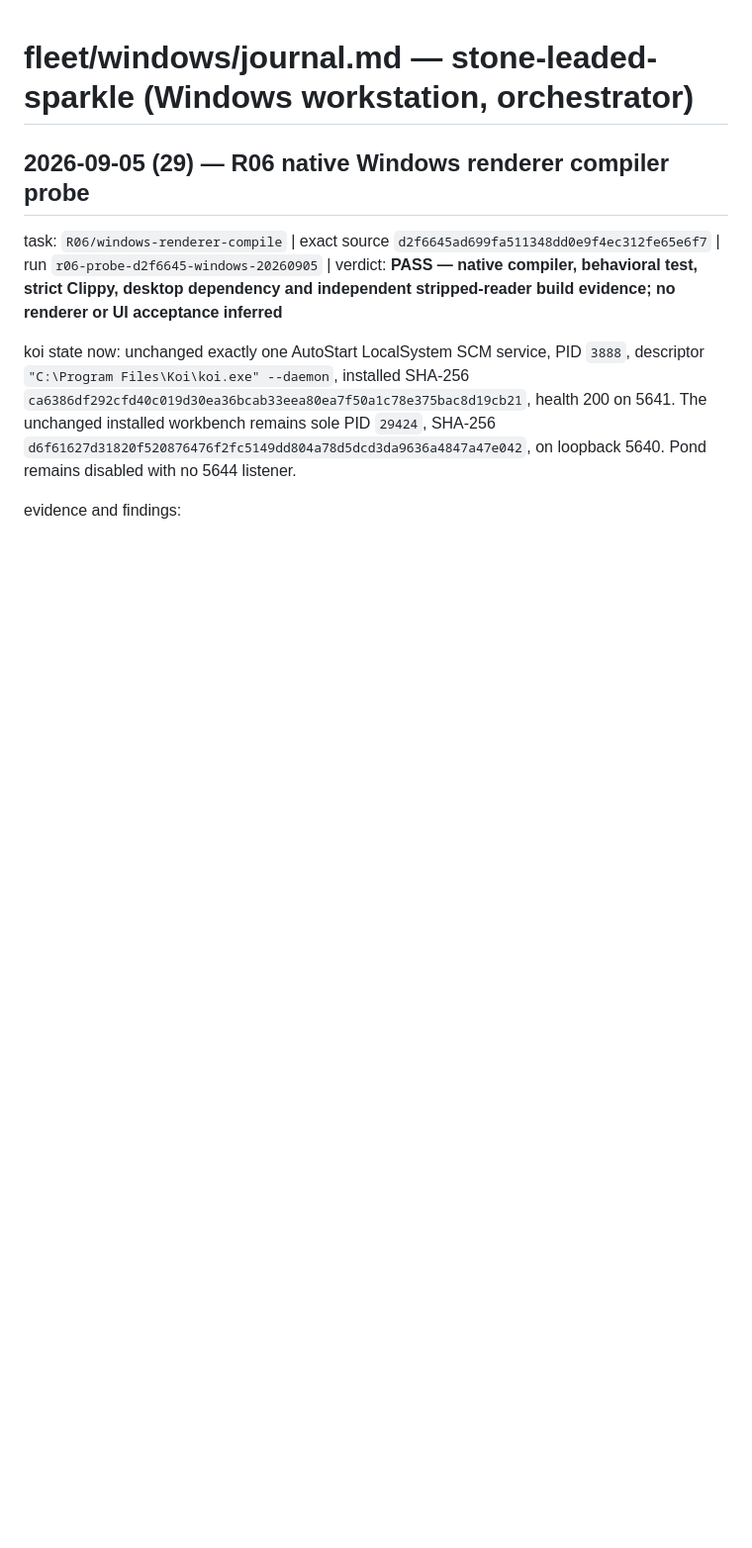
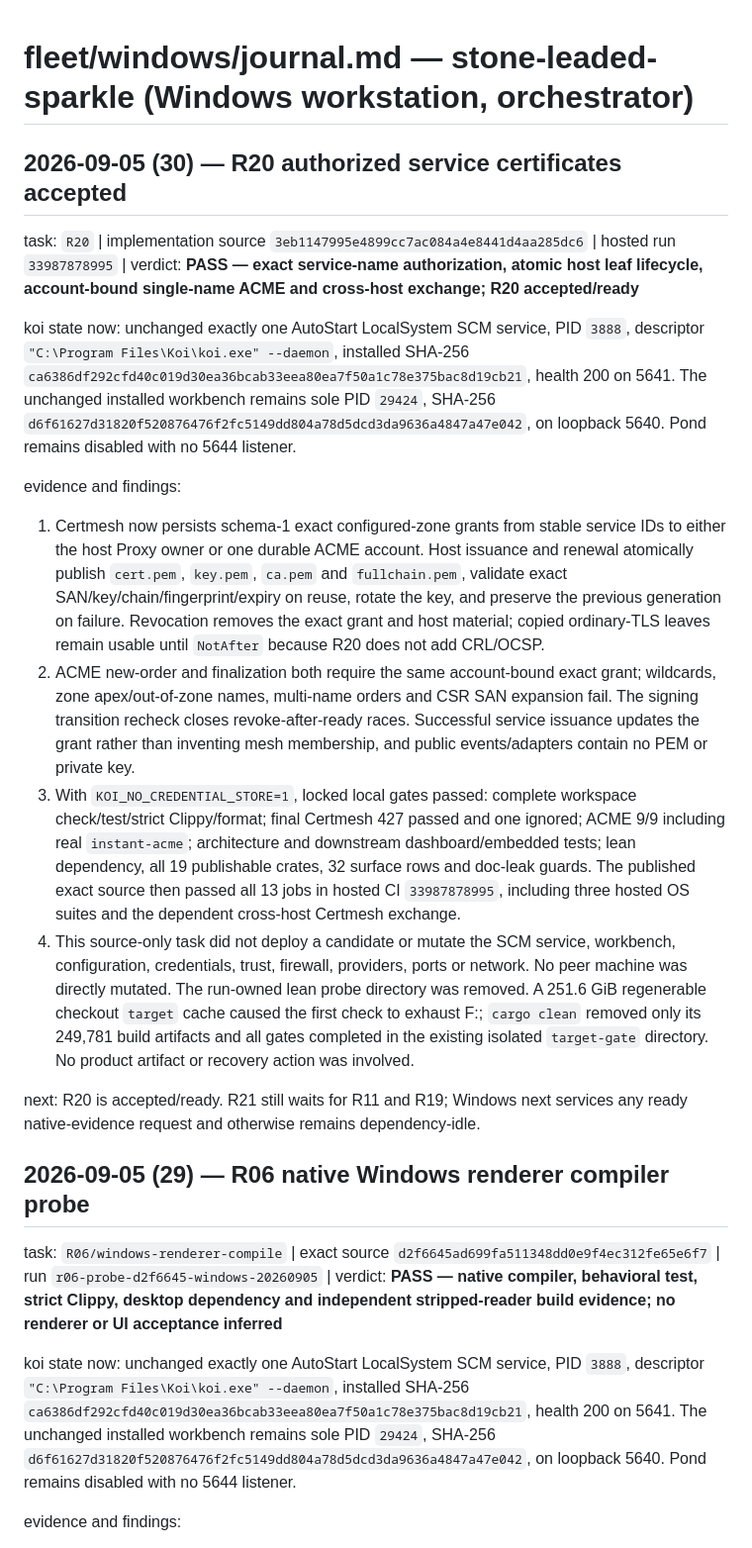
Before and after one commit to sylin-org/koi, a Markdown page: fleet/windows/journal.md, the part around the change. Shown at 99% size. Drawn GitHub-style; blank space fills up the shorter version.

Commit message:
fleet: accept R20 authorized service certificates

```diff
--- a/fleet/windows/journal.md
+++ b/fleet/windows/journal.md
@@ -1,4 +1,51 @@
 # fleet/windows/journal.md — stone-leaded-sparkle (Windows workstation, orchestrator)
+
+## 2026-09-05 (30) — R20 authorized service certificates accepted
+
+task: `R20` | implementation source
+`3eb1147995e4899cc7ac084a4e8441d4aa285dc6` | hosted run
+`33987878995` | verdict: **PASS — exact service-name authorization, atomic host
+leaf lifecycle, account-bound single-name ACME and cross-host exchange; R20
+accepted/ready**
+
+koi state now: unchanged exactly one AutoStart LocalSystem SCM service, PID `3888`,
+descriptor `"C:\Program Files\Koi\koi.exe" --daemon`, installed SHA-256
+`ca6386df292cfd40c019d30ea36bcab33eea80ea7f50a1c78e375bac8d19cb21`,
+health 200 on 5641. The unchanged installed workbench remains sole PID `29424`,
+SHA-256 `d6f61627d31820f520876476f2fc5149dd804a78d5dcd3da9636a4847a47e042`,
+on loopback 5640. Pond remains disabled with no 5644 listener.
+
+evidence and findings:
+
+1. Certmesh now persists schema-1 exact configured-zone grants from stable service
+   IDs to either the host Proxy owner or one durable ACME account. Host issuance and
+   renewal atomically publish `cert.pem`, `key.pem`, `ca.pem` and `fullchain.pem`,
+   validate exact SAN/key/chain/fingerprint/expiry on reuse, rotate the key, and
+   preserve the previous generation on failure. Revocation removes the exact grant
+   and host material; copied ordinary-TLS leaves remain usable until `NotAfter`
+   because R20 does not add CRL/OCSP.
+2. ACME new-order and finalization both require the same account-bound exact grant;
+   wildcards, zone apex/out-of-zone names, multi-name orders and CSR SAN expansion
+   fail. The signing transition recheck closes revoke-after-ready races. Successful
+   service issuance updates the grant rather than inventing mesh membership, and
+   public events/adapters contain no PEM or private key.
+3. With `KOI_NO_CREDENTIAL_STORE=1`, locked local gates passed: complete workspace
+   check/test/strict Clippy/format; final Certmesh 427 passed and one ignored; ACME
+   9/9 including real `instant-acme`; architecture and downstream dashboard/embedded
+   tests; lean dependency, all 19 publishable crates, 32 surface rows and doc-leak
+   guards. The published exact source then passed all 13 jobs in hosted CI
+   `33987878995`, including three hosted OS suites and the dependent cross-host
+   Certmesh exchange.
+4. This source-only task did not deploy a candidate or mutate the SCM service,
+   workbench, configuration, credentials, trust, firewall, providers, ports or
+   network. No peer machine was directly mutated. The run-owned lean probe directory
+   was removed. A 251.6 GiB regenerable checkout `target` cache caused the first
+   check to exhaust F:; `cargo clean` removed only its 249,781 build artifacts and
+   all gates completed in the existing isolated `target-gate` directory. No product
+   artifact or recovery action was involved.
+
+next: R20 is accepted/ready. R21 still waits for R11 and R19; Windows next services
+any ready native-evidence request and otherwise remains dependency-idle.
 
 ## 2026-09-05 (29) — R06 native Windows renderer compiler probe
 
```
Also changed, not shown: 2 other files.
